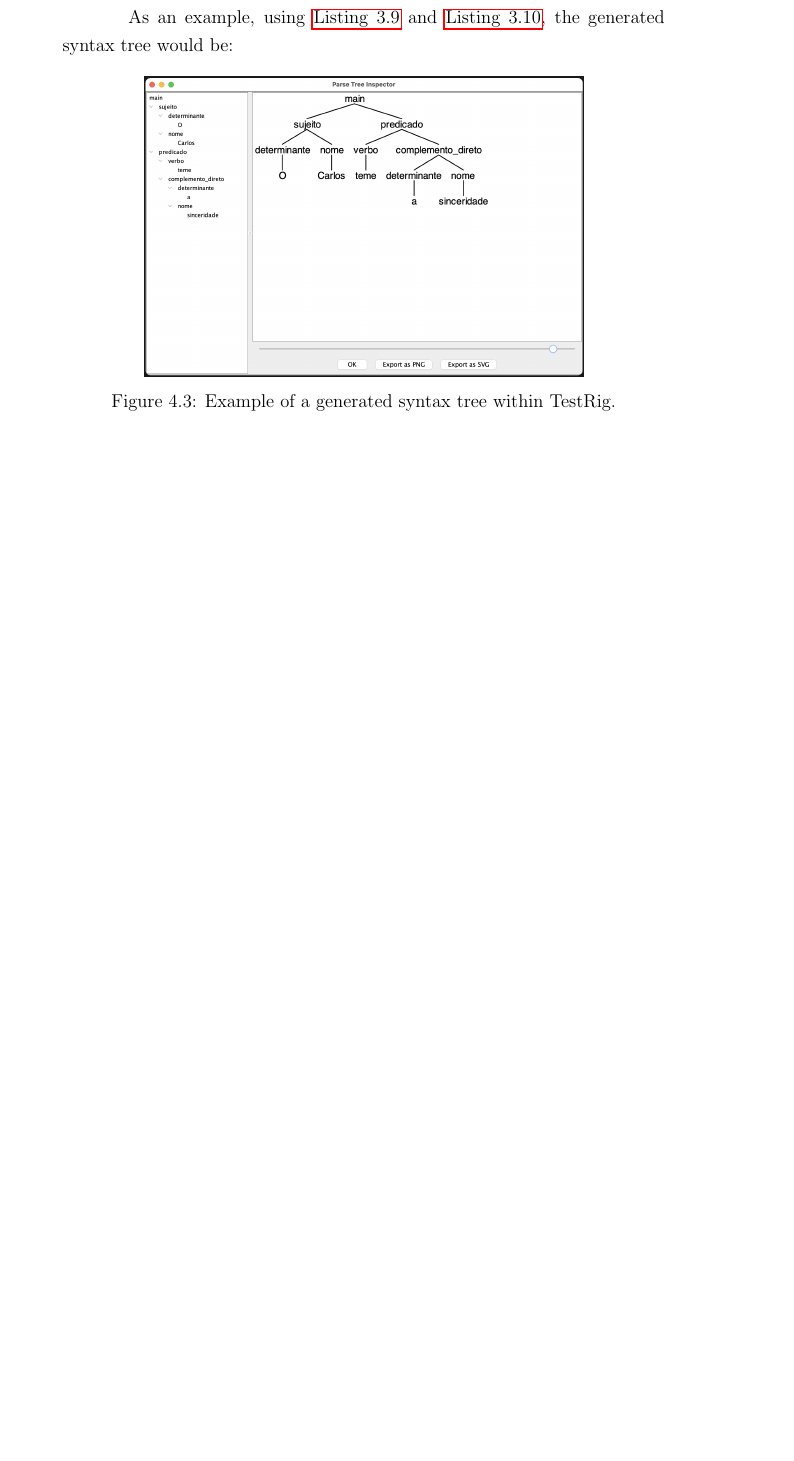
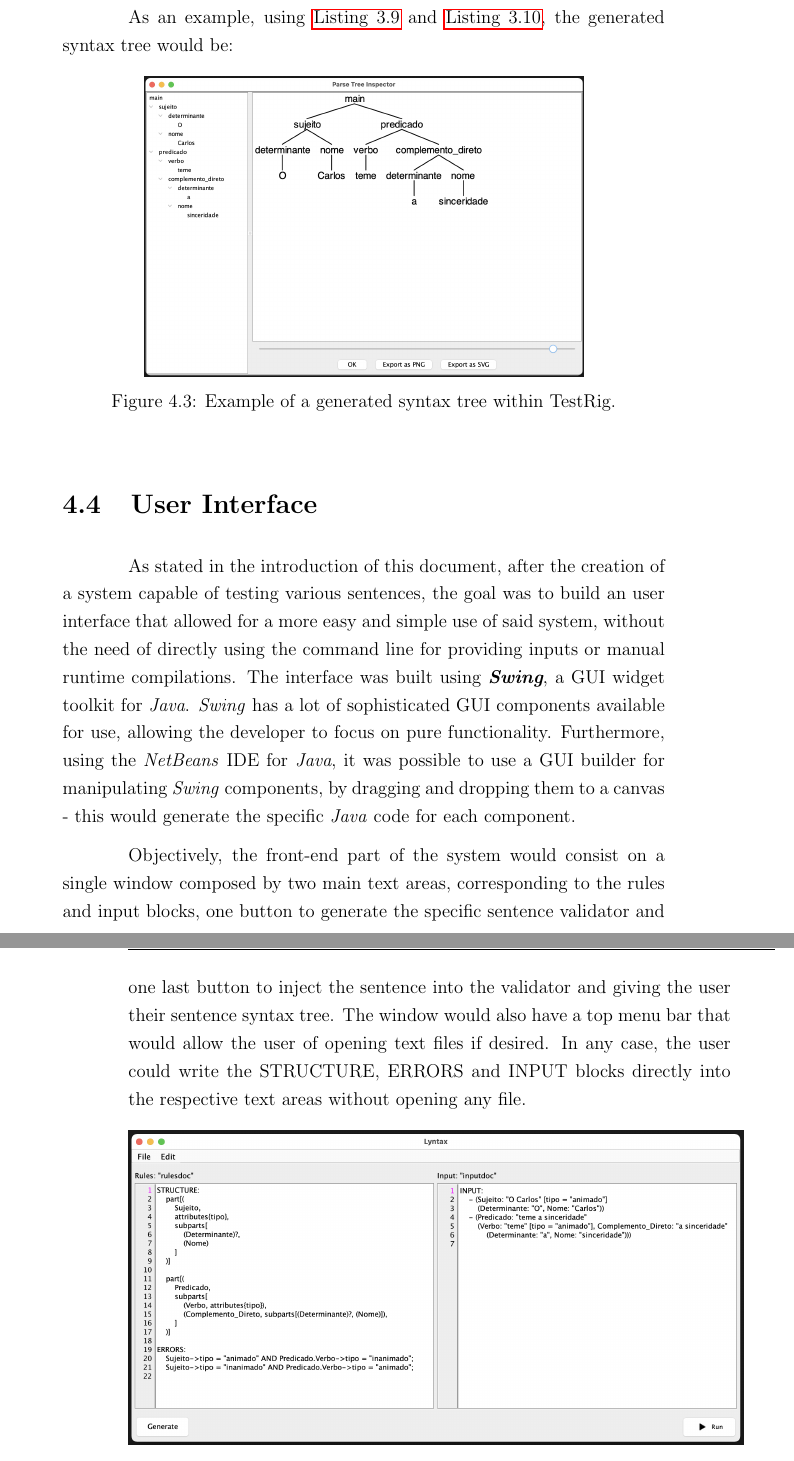
Before and after one commit to manuelgcsousa/msc-thesis, a LaTeX thesis (doc/tex/Thesis.tex, which reads doc/tex/chapters/04_systemdevelopment.tex): part of page 43 of 61 before the commit and two parts of pages 43 and 44 of 63 after it, the two joined at a grey line, cut so that both start at the same text, the shorter picture padded with empty space. Compiled offline with pdfLaTeX.

Commit message:
system development chapter done?

```diff
--- a/doc/tex/chapters/04_systemdevelopment.tex
+++ b/doc/tex/chapters/04_systemdevelopment.tex
@@ -194,7 +197,25 @@ As an example, using \autoref{lst:metaStruct} and \autoref{lst:metaInput}, the g
     \centering
     \includegraphics[width=10cm]{images/testrig_gui_example.png}
     \caption{Example of a generated syntax tree within TestRig.}
-    \label{fig:system_architecture}
+    \label{fig:testrigGuiExample}
 \end{figure}
 
 
+\section{User Interface}
+
+As stated in the introduction of this document, after the creation of a system capable of testing various sentences, the goal was to build an user interface
+that allowed for a more easy and simple use of said system, without the need of directly using the command line for providing inputs or manual runtime compilations.
+The interface was built using \emph{\textbf{Swing}}, a GUI widget toolkit for \emph{Java}.
+\emph{Swing} has a lot of sophisticated GUI components available for use, allowing the developer to focus on pure functionality.
+Furthermore, using the \emph{NetBeans} IDE for \emph{Java}, it was possible to use a GUI builder for manipulating \emph{Swing} components,
+by dragging and dropping them to a canvas - this would generate the specific \emph{Java} code for each component.
+
+Objectively, the front-end part of the system would consist on a single window composed by two main text areas, corresponding to the rules and input blocks,
+one button to generate the specific sentence validator and one last button to inject the sentence into the validator and giving the user their sentence syntax tree.
+The window would also have a top menu bar that would allow the user of opening text files if desired.
+In any case, the user could write the STRUCTURE, ERRORS and INPUT blocks directly into the respective text areas without opening any file.
+
+\begin{figure}[h]
+    \centering
+    \includegraphics[width=14cm]{images/lyntax-gui.png}
+    \caption{Lyntax user interface.}
```
Also changed, not shown: doc/tex/chapters/05_casestudies.tex (+2 -3 lines), doc/tex/Thesis.pdf, doc/tex/images/grammar_gen_success.png (added), doc/tex/images/lyntax-gui.png (added), doc/tex/images/lyntax_error_window.png (added), doc/tex/chapters/04_systemdevelopment.tex (32 more changed lines).
